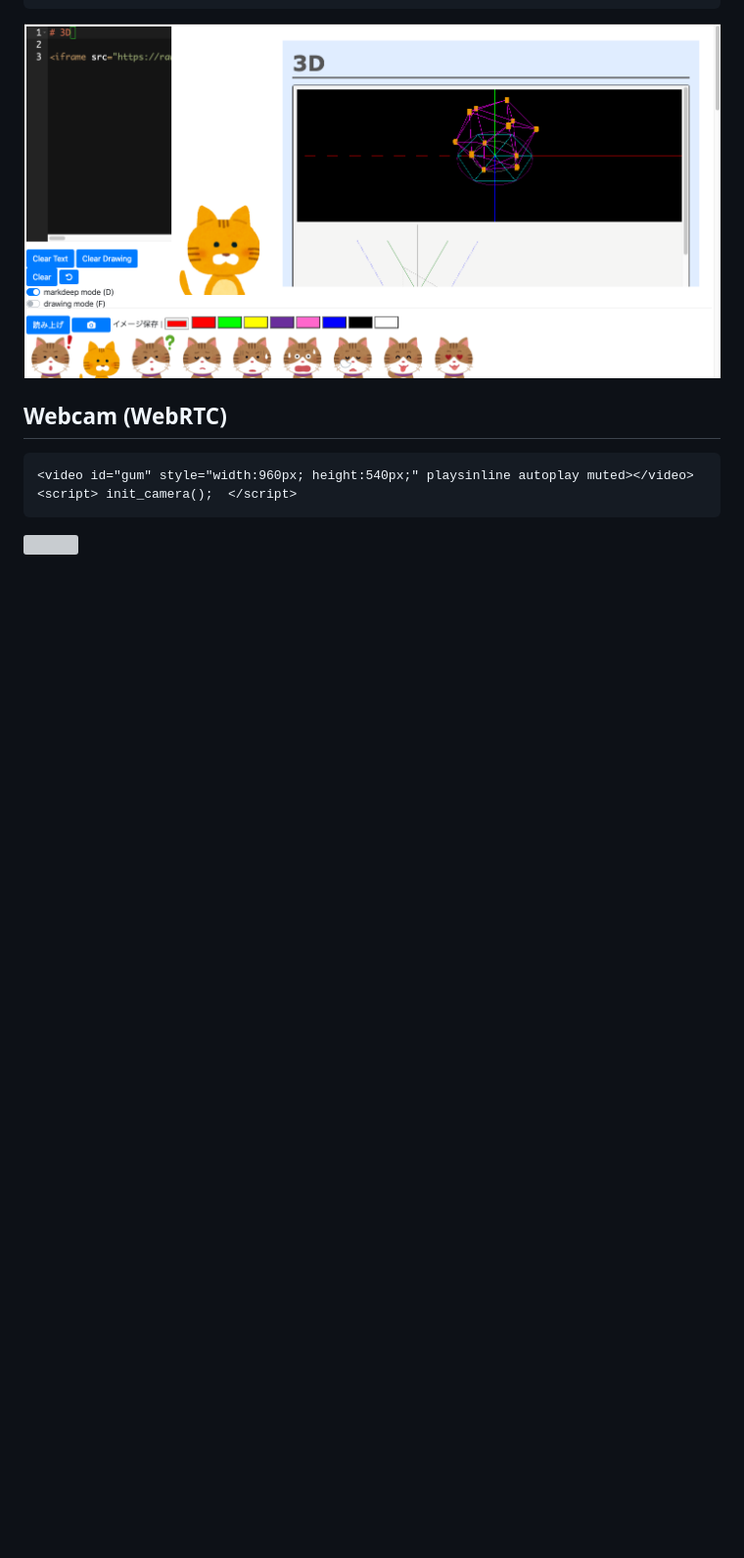
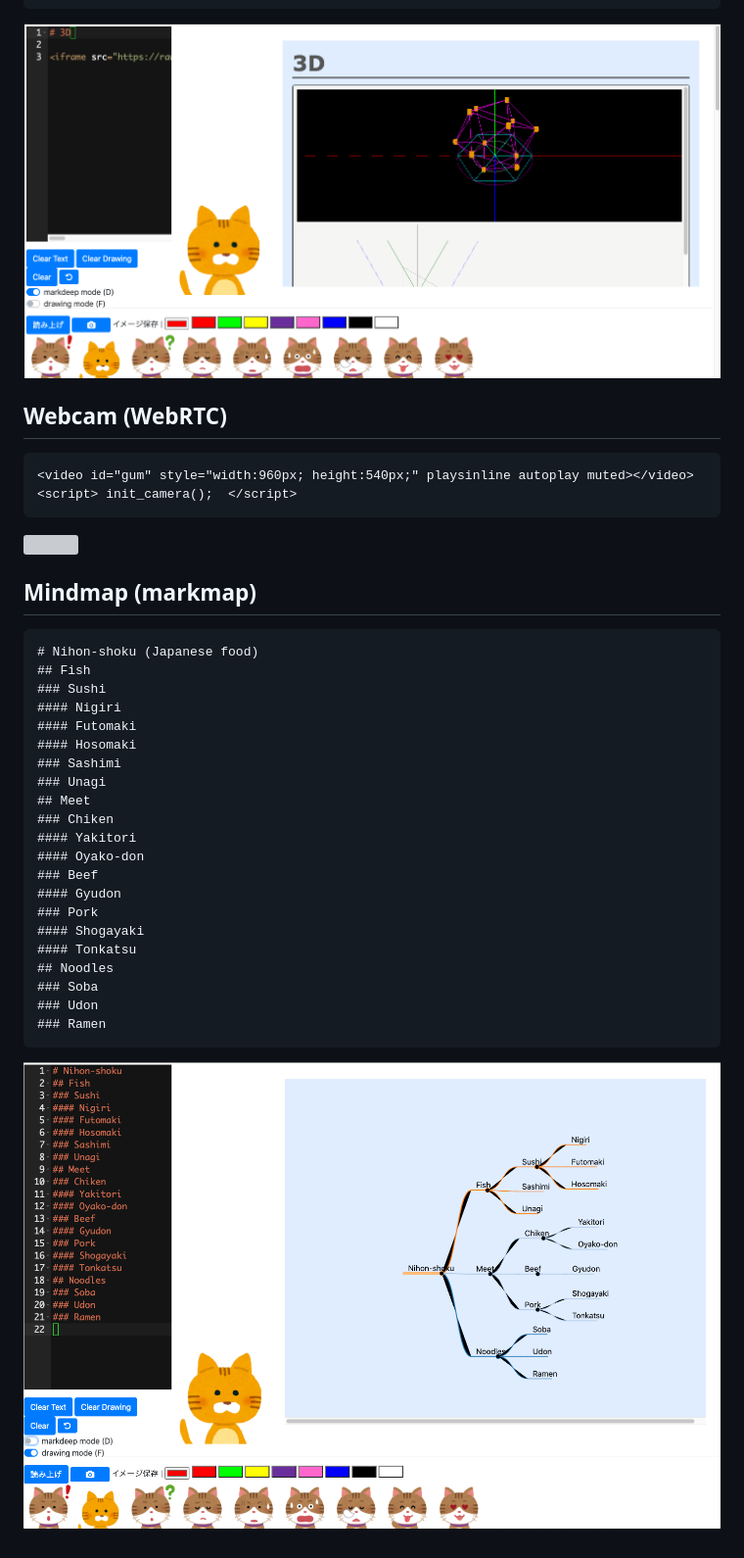
Before and after one commit to mamewotoko/markdeep_cam, a Markdown page: examples/gallery.md, the part around the change. Shown: that part at 98% size. Rendered like a GitHub page; pictures changed too: examples/mindmap.png (added); blank space fills up the shorter version; grey boxes are pictures that could not be loaded.

Commit message:
add mindmap example

````diff
--- a/examples/gallery.md
+++ b/examples/gallery.md
@@ -19,3 +19,32 @@ Gallery
 ```
 
 [![](https://img.youtube.com/vi/OlxxHuKqoog/0.jpg)](https://youtu.be/OlxxHuKqoog)
+
+
+## Mindmap (markmap)
+
+```
+# Nihon-shoku (Japanese food)
+## Fish
+### Sushi
+#### Nigiri
+#### Futomaki
+#### Hosomaki
+### Sashimi
+### Unagi
+## Meet
+### Chiken
+#### Yakitori
+#### Oyako-don
+### Beef
+#### Gyudon
+### Pork
+#### Shogayaki
+#### Tonkatsu
+## Noodles
+### Soba
+### Udon
+### Ramen
+```
+
+![](mindmap.png)
````
